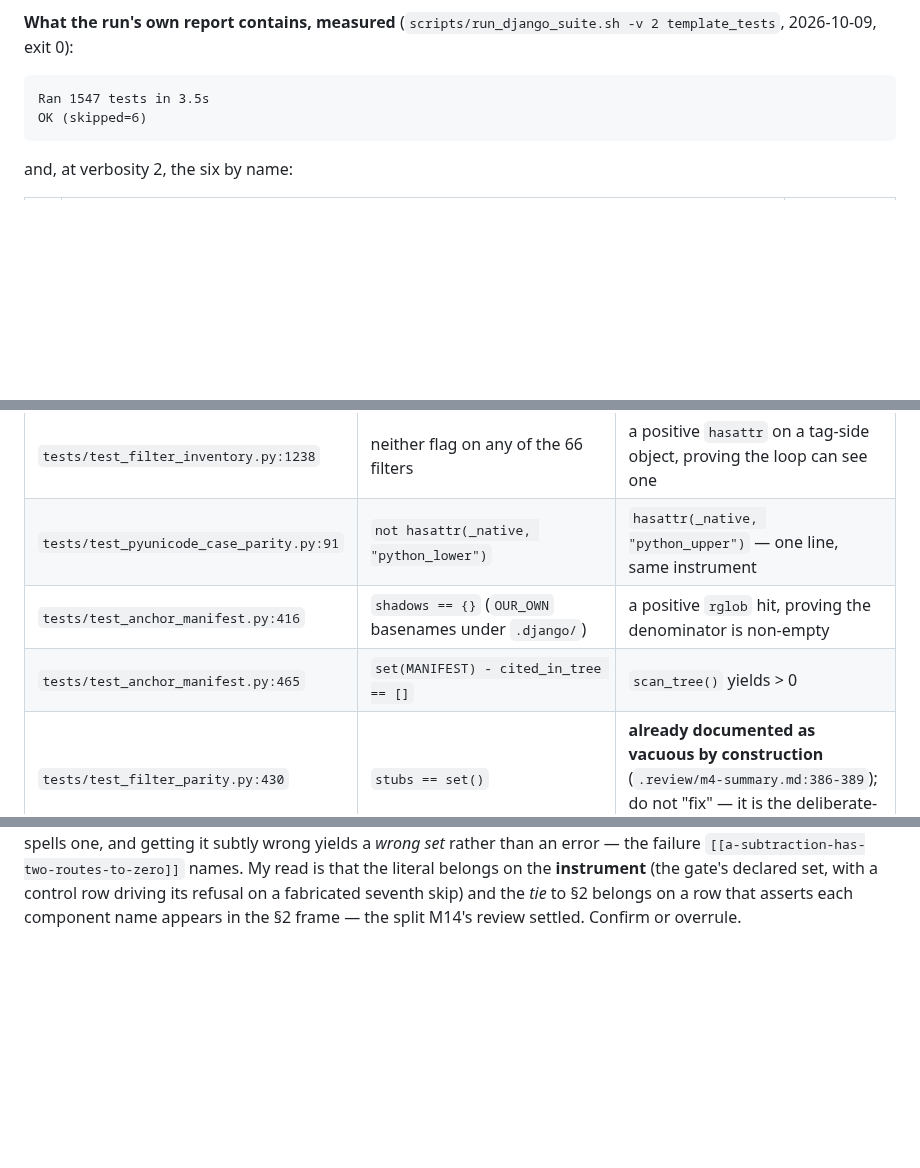
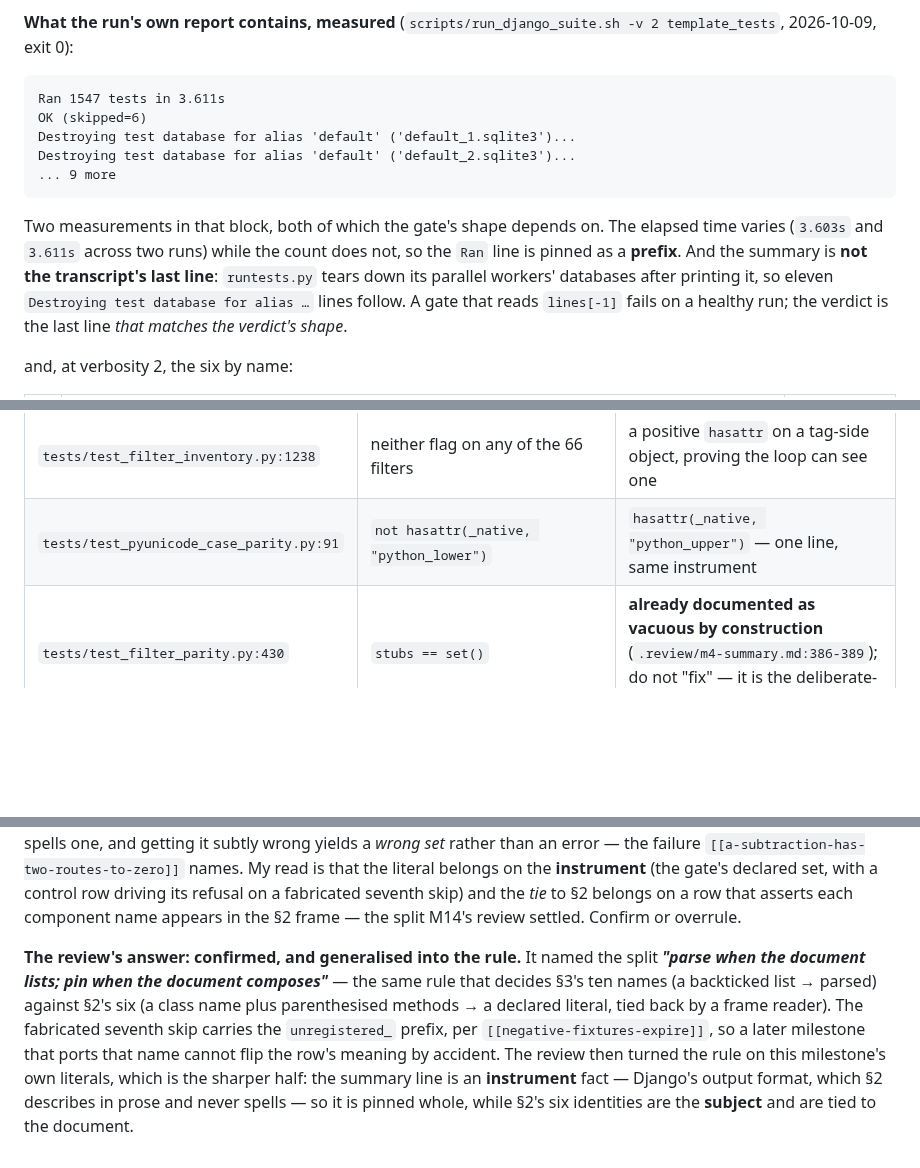
Before and after one commit to ipmb/django-rust-templates, a Markdown page: .review/m15-recon.md, 3 parts joined by grey strips. Rendered like a GitHub page; blank space fills up the shorter version.

````diff
--- a/.review/m15-recon.md
+++ b/.review/m15-recon.md
@@ -115,9 +127,20 @@ measured: a run that is ours and has quietly grown a skip.
 -v 2 template_tests`, 2026-10-09, exit 0):
 
 ```
-Ran 1547 tests in 3.5s
+Ran 1547 tests in 3.611s
 OK (skipped=6)
+Destroying test database for alias 'default' ('default_1.sqlite3')...
+Destroying test database for alias 'default' ('default_2.sqlite3')...
+... 9 more
 ```
+
+Two measurements in that block, both of which the gate's shape depends on. The
+elapsed time varies (`3.603s` and `3.611s` across two runs) while the count does
+not, so the `Ran` line is pinned as a **prefix**. And the summary is **not the
+transcript's last line**: `runtests.py` tears down its parallel workers'
+databases after printing it, so eleven `Destroying test database for alias …`
+lines follow. A gate that reads `lines[-1]` fails on a healthy run; the verdict
+is the last line *that matches the verdict's shape*.
 
 and, at verbosity 2, the six by name:
 
@@ -219,8 +301,6 @@ row would stay green if its population emptied, which is the class
 | `tests/test_materialise.py:1219` | `missing == set()` over `tag_emitted_class_names()` | same shape; the stripper row at `:1207` guards only `TEST_ONLY_CLASSES` |
 | `tests/test_filter_inventory.py:1238` | neither flag on any of the 66 filters | a positive `hasattr` on a tag-side object, proving the loop can see one |
 | `tests/test_pyunicode_case_parity.py:91` | `not hasattr(_native, "python_lower")` | `hasattr(_native, "python_upper")` — one line, same instrument |
-| `tests/test_anchor_manifest.py:416` | `shadows == {}` (`OUR_OWN` basenames under `.django/`) | a positive `rglob` hit, proving the denominator is non-empty |
-| `tests/test_anchor_manifest.py:465` | `set(MANIFEST) - cited_in_tree == []` | `scan_tree()` yields > 0 |
 | `tests/test_filter_parity.py:430` | `stubs == set()` | **already documented as vacuous by construction** (`.review/m4-summary.md:386-389`); do not "fix" — it is the deliberate-edit signal |
 
 The audit also flagged `tests/test_interposition.py:1808` and `:2237` (registry
@@ -331,3 +414,15 @@ names. My read is that the literal belongs on the **instrument** (the gate's
 declared set, with a control row driving its refusal on a fabricated seventh
 skip) and the *tie* to §2 belongs on a row that asserts each component name
 appears in the §2 frame — the split M14's review settled. Confirm or overrule.
+
+**The review's answer: confirmed, and generalised into the rule.** It named the
+split ***"parse when the document lists; pin when the document composes"*** — the
+same rule that decides §3's ten names (a backticked list → parsed) against §2's
+six (a class name plus parenthesised methods → a declared literal, tied back by a
+frame reader). The fabricated seventh skip carries the `unregistered_` prefix,
+per `[[negative-fixtures-expire]]`, so a later milestone that ports that name
+cannot flip the row's meaning by accident. The review then turned the rule on
+this milestone's own literals, which is the sharper half: the summary line is an
+**instrument** fact — Django's output format, which §2 describes in prose and
+never spells — so it is pinned whole, while §2's six identities are the
+**subject** and are tied to the document.
````
Also changed, not shown: other parts of .review/m15-recon.md (+93 -19 lines).
